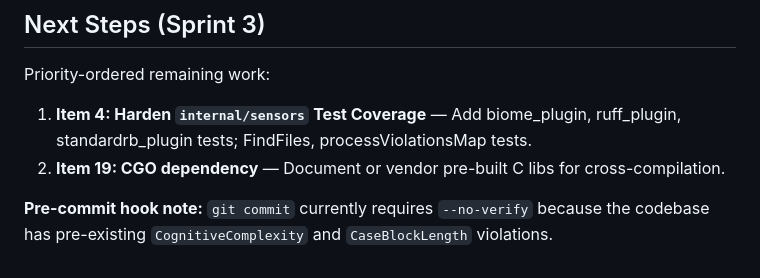
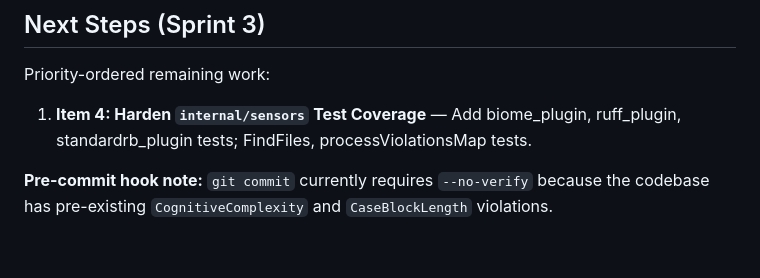
Before and after one commit to syntheticscale/maintainability-sensors, a Markdown page: STATUS.md, the part around the change. GitHub-like rendering.

```diff
--- a/STATUS.md
+++ b/STATUS.md
@@ -171,6 +171,5 @@ maintainability-sensors/
 Priority-ordered remaining work:
 
 1.  **Item 4: Harden `internal/sensors` Test Coverage** — Add biome_plugin, ruff_plugin, standardrb_plugin tests; FindFiles, processViolationsMap tests.
-2.  **Item 19: CGO dependency** — Document or vendor pre-built C libs for cross-compilation.
 
 **Pre-commit hook note:** `git commit` currently requires `--no-verify` because the codebase has pre-existing `CognitiveComplexity` and `CaseBlockLength` violations.
```
Also changed, not shown: README.md (+15 -0 lines).
